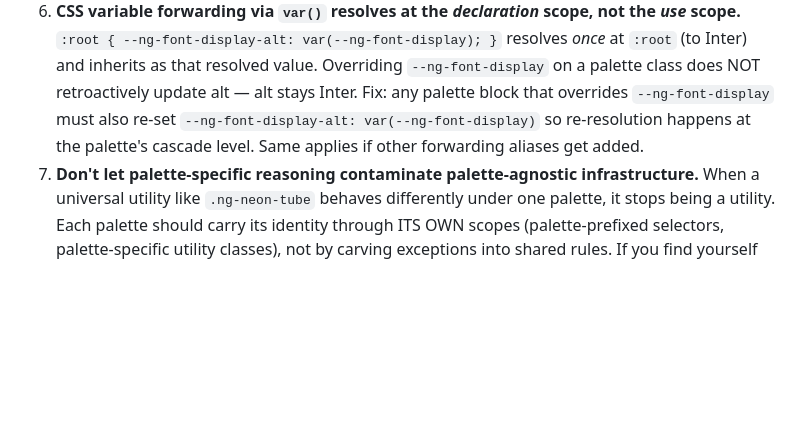
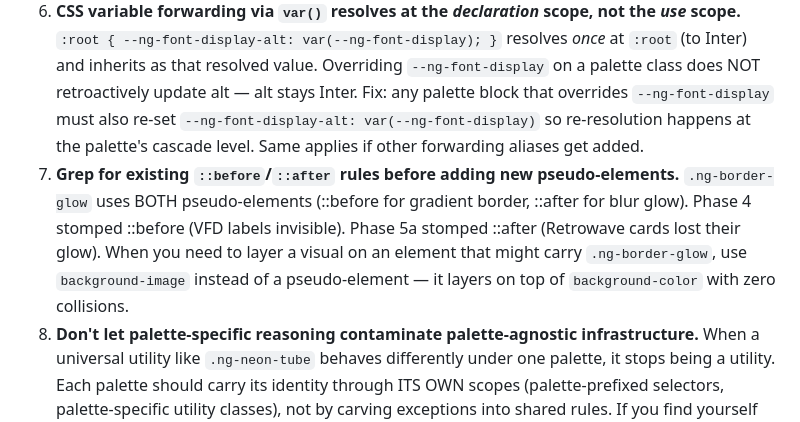
Before and after one commit to tokenfires/rails_neon_glow, a Markdown page: CLAUDE.md, the part around the change. Drawn GitHub-style; blank space fills up the shorter version.

Commit message:
docs: add Gotcha #8 — check existing pseudo-elements before adding new ones
Twice-learned: Phase 4 stomped ng-border-glow ::before (VFD labels
invisible), Phase 5a stomped ::after (Retrowave cards lost glow).
Both times the fix was the same — use background-image instead.
Codifying the grep-first habit.

Co-Authored-By: Claude Opus 4.6 (1M context) <noreply@anthropic.com>

```diff
--- a/CLAUDE.md
+++ b/CLAUDE.md
@@ -84,6 +84,7 @@ non-Tailwind consumers of `tokens.css`, the `<link>` for our demo app.
 4. **Body element selector outranked by class selector.** `body { font-family: ... }` (specificity `0,0,1`) got beaten by `.neon-glow-body { font-family: system-ui }` from earlier CSS. For body-scoped typography, use `.neon-glow-body` as the selector.
 5. **`getComputedStyle(font-family)` reports the declared string even if the font never loaded.** Tests can pass while the page renders Courier New fallback. See the Tailwind v4 gotcha above.
 6. **CSS variable forwarding via `var()` resolves at the *declaration* scope, not the *use* scope.** `:root { --ng-font-display-alt: var(--ng-font-display); }` resolves *once* at `:root` (to Inter) and inherits as that resolved value. Overriding `--ng-font-display` on a palette class does NOT retroactively update alt — alt stays Inter. Fix: any palette block that overrides `--ng-font-display` must also re-set `--ng-font-display-alt: var(--ng-font-display)` so re-resolution happens at the palette's cascade level. Same applies if other forwarding aliases get added.
+8. **Grep for existing `::before`/`::after` rules before adding new pseudo-elements.** `.ng-border-glow` uses BOTH pseudo-elements (::before for gradient border, ::after for blur glow). Phase 4 stomped ::before (VFD labels invisible). Phase 5a stomped ::after (Retrowave cards lost their glow). When you need to layer a visual on an element that might carry `.ng-border-glow`, use `background-image` instead of a pseudo-element — it layers on top of `background-color` with zero collisions.
 7. **Don't let palette-specific reasoning contaminate palette-agnostic infrastructure.** When a universal utility like `.ng-neon-tube` behaves differently under one palette, it stops being a utility. Each palette should carry its identity through ITS OWN scopes (palette-prefixed selectors, palette-specific utility classes), not by carving exceptions into shared rules. If you find yourself writing `.neon-foo .ng-utility { ... }` to "fix" how the utility looks on that palette, stop — you're either (a) reaching for a utility that doesn't actually fit that palette, in which case use a different tool, or (b) the palette identity already lives in its own scopes and doesn't need the override. I've made this mistake three times on a single branch; the fix is always "remove the override, trust the palette's own scopes to carry its identity."
 
 ## Design collaboration
```
